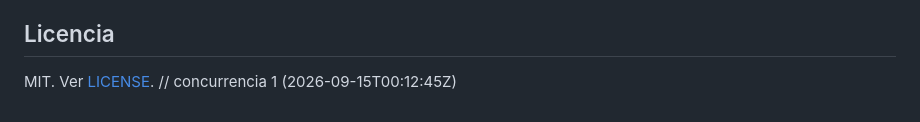
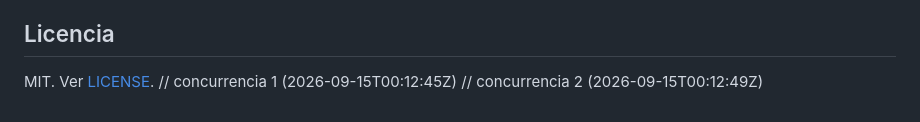
Before and after one commit to CoceresRoman/pulso-alumno, a Markdown page: README.md, the part around the change. Drawn GitHub-style.

Commit message:
docs: push 2 del escenario de concurrency (módulo 1)

```diff
--- a/README.md
+++ b/README.md
@@ -175,3 +175,4 @@ Esta app no tiene autenticación: cualquiera que le llegue a `POST`/`PATCH`/`DEL
 
 MIT. Ver [LICENSE](./LICENSE).
 // concurrencia 1 (2026-09-15T00:12:45Z)
+// concurrencia 2 (2026-09-15T00:12:49Z)
```
